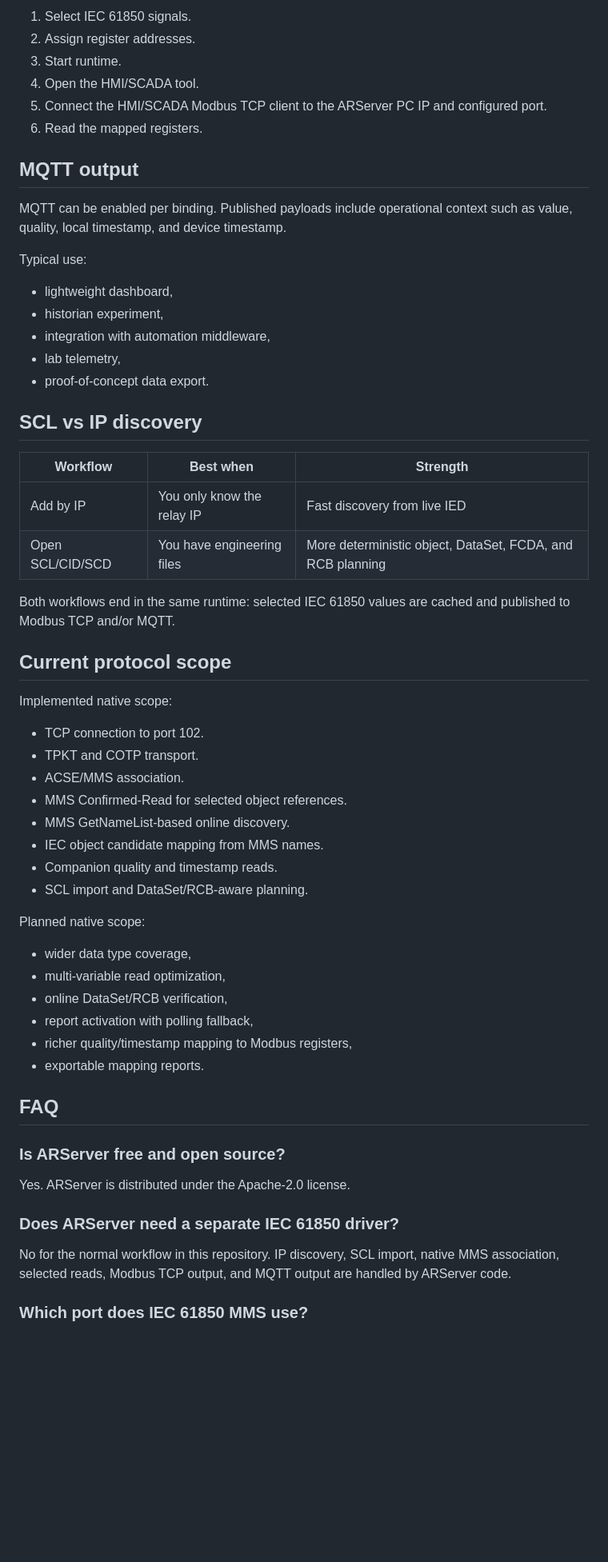
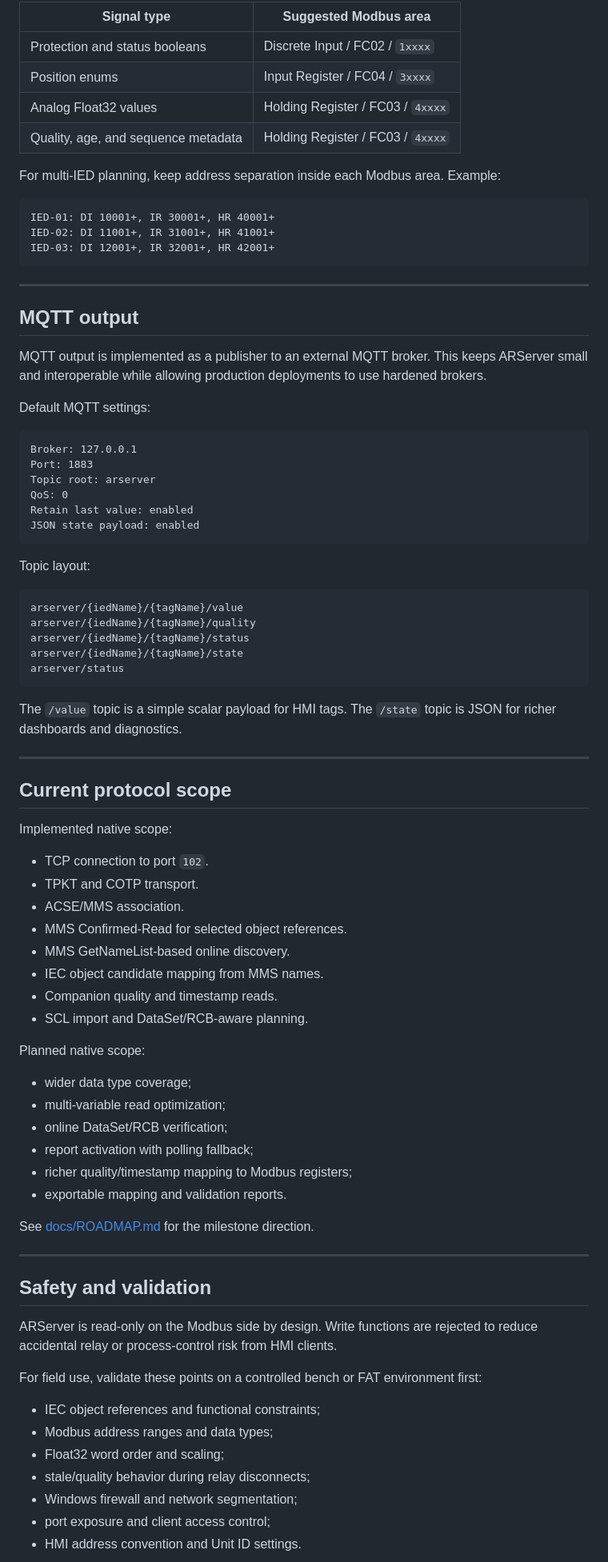
Before and after one commit to masarray/arserver, a Markdown page: README.md, the part around one of its changes. Shown at 80% size. Drawn GitHub-style; blank space fills up the shorter version.

Commit message:
Upgrade README as professional product and wiki front door

````diff
--- a/README.md
+++ b/README.md
@@ -99,37 +136,55 @@ Recommended workflow:
 
-1. Select IEC 61850 signals.
-2. Assign register addresses.
-3. Start runtime.
-4. Open the HMI/SCADA tool.
-5. Connect the HMI/SCADA Modbus TCP client to the ARServer PC IP and configured port.
-6. Read the mapped registers.
+| Signal type | Suggested Modbus area |
+|---|---|
+| Protection and status booleans | Discrete Input / FC02 / `1xxxx` |
+| Position enums | Input Register / FC04 / `3xxxx` |
+| Analog Float32 values | Holding Register / FC03 / `4xxxx` |
+| Quality, age, and sequence metadata | Holding Register / FC03 / `4xxxx` |
+
+For multi-IED planning, keep address separation inside each Modbus area. Example:
+
+```text
+IED-01: DI 10001+, IR 30001+, HR 40001+
+IED-02: DI 11001+, IR 31001+, HR 41001+
+IED-03: DI 12001+, IR 32001+, HR 42001+
+```
+
+---
 
 ## MQTT output
 
-MQTT can be enabled per binding. Published payloads include operational context such as value, quality, local timestamp, and device timestamp.
+MQTT output is implemented as a publisher to an external MQTT broker. This keeps ARServer small and interoperable while allowing production deployments to use hardened brokers.
 
-Typical use:
+Default MQTT settings:
 
-- lightweight dashboard,
-- historian experiment,
-- integration with automation middleware,
-- lab telemetry,
-- proof-of-concept data export.
+```text
+Broker: 127.0.0.1
+Port: 1883
+Topic root: arserver
+QoS: 0
+Retain last value: enabled
+JSON state payload: enabled
+```
 
-## SCL vs IP discovery
+Topic layout:
 
-| Workflow | Best when | Strength |
-|---|---|---|
-| Add by IP | You only know the relay IP | Fast discovery from live IED |
-| Open SCL/CID/SCD | You have engineering files | More deterministic object, DataSet, FCDA, and RCB planning |
+```text
+arserver/{iedName}/{tagName}/value
+arserver/{iedName}/{tagName}/quality
+arserver/{iedName}/{tagName}/status
+arserver/{iedName}/{tagName}/state
+arserver/status
+```
 
-Both workflows end in the same runtime: selected IEC 61850 values are cached and published to Modbus TCP and/or MQTT.
+The `/value` topic is a simple scalar payload for HMI tags. The `/state` topic is JSON for richer dashboards and diagnostics.
+
+---
 
 ## Current protocol scope
 
 Implemented native scope:
 
-- TCP connection to port 102.
+- TCP connection to port `102`.
 - TPKT and COTP transport.
 - ACSE/MMS association.
 - MMS Confirmed-Read for selected object references.
@@ -140,22 +195,28 @@ Implemented native scope:
 
 Planned native scope:
 
-- wider data type coverage,
-- multi-variable read optimization,
-- online DataSet/RCB verification,
-- report activation with polling fallback,
-- richer quality/timestamp mapping to Modbus registers,
-- exportable mapping reports.
+- wider data type coverage;
+- multi-variable read optimization;
+- online DataSet/RCB verification;
+- report activation with polling fallback;
+- richer quality/timestamp mapping to Modbus registers;
+- exportable mapping and validation reports.
 
-## FAQ
+See [docs/ROADMAP.md](docs/ROADMAP.md) for the milestone direction.
 
-### Is ARServer free and open source?
+---
 
-Yes. ARServer is distributed under the Apache-2.0 license.
+## Safety and validation
 
-### Does ARServer need a separate IEC 61850 driver?
+ARServer is read-only on the Modbus side by design. Write functions are rejected to reduce accidental relay or process-control risk from HMI clients.
 
-No for the normal workflow in this repository. IP discovery, SCL import, native MMS association, selected reads, Modbus TCP output, and MQTT output are handled by ARServer code.
+For field use, validate these points on a controlled bench or FAT environment first:
 
-### Which port does IEC 61850 MMS use?
+- IEC object references and functional constraints;
+- Modbus address ranges and data types;
+- Float32 word order and scaling;
+- stale/quality behavior during relay disconnects;
+- Windows firewall and network segmentation;
+- port exposure and client access control;
+- HMI address convention and Unit ID settings.
 
````
Also changed, not shown: other parts of README.md (+98 -89 lines).
